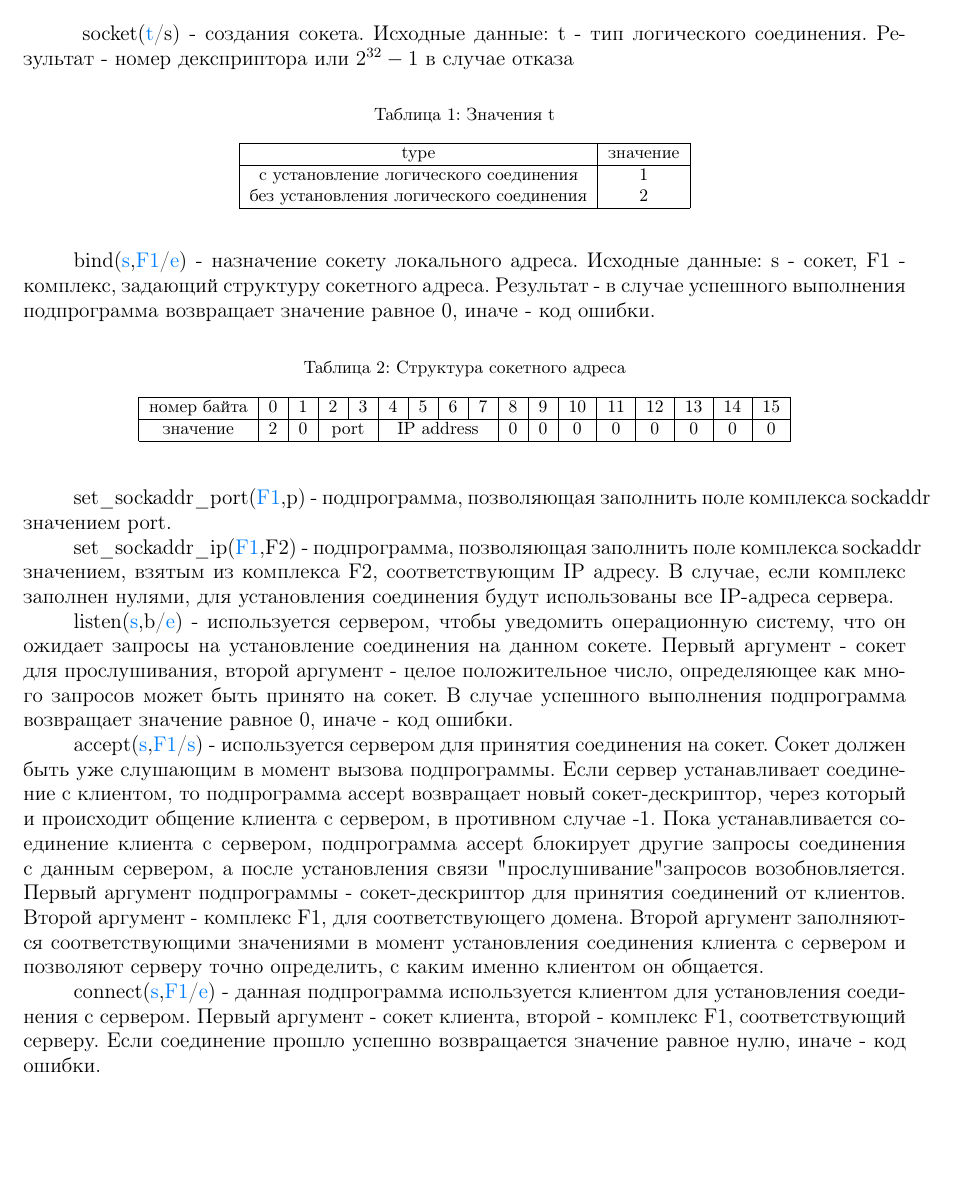
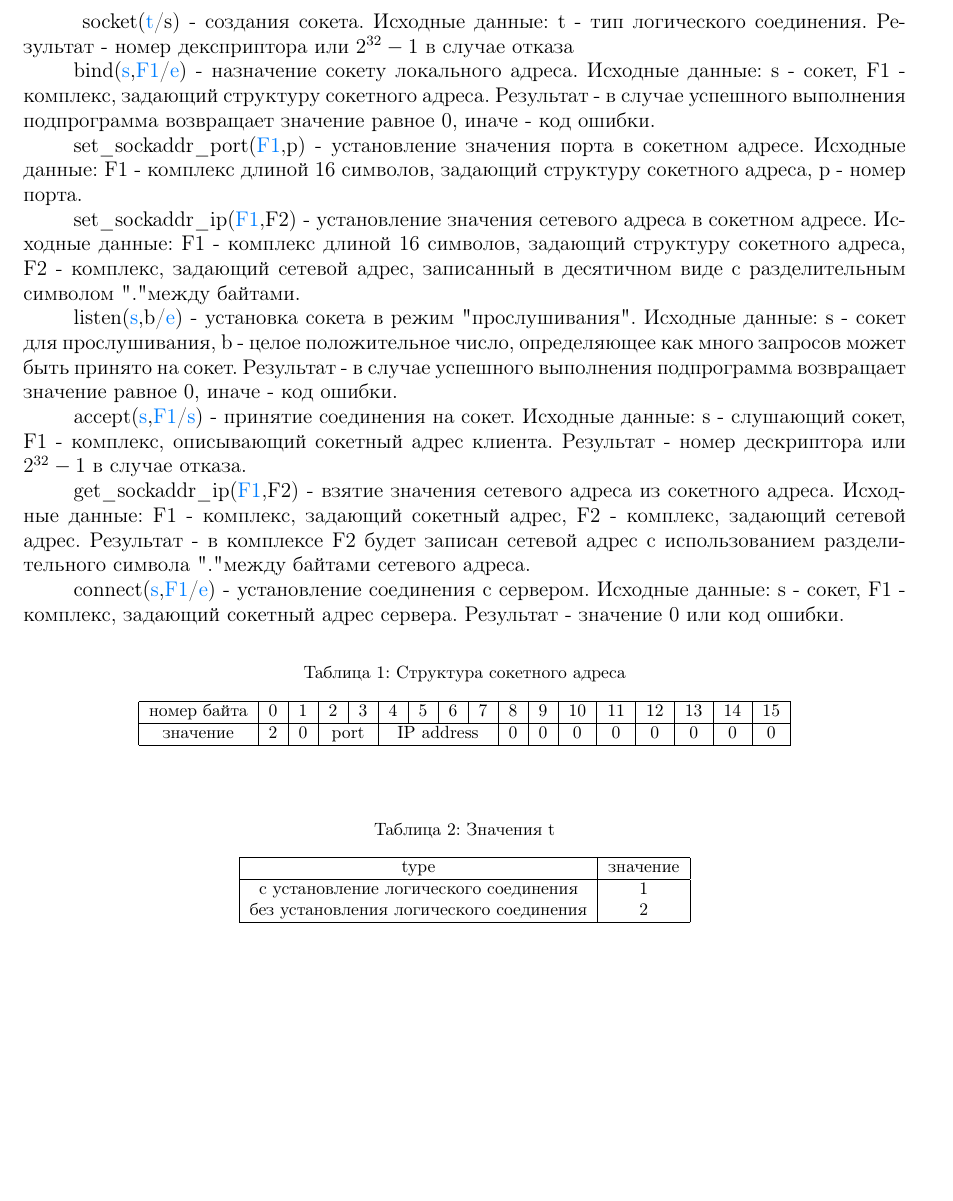
Before and after one commit to AndreyPesnyak/libls_lyapas, a LaTeX document (metod.tex): part of page 2 of 4, cut so that both start at the same text, the shorter picture padded with empty space. Compiled offline with pdfLaTeX.

Commit message:
12.12.2015

```diff
--- a/metod.tex
+++ b/metod.tex
@@ -30,6 +30,45 @@
 \hspace{\parindent}
 socket(\hyperref[type]{t}/s) - создания сокета. Исходные данные: t - тип логического соединения. Результат - номер дексприптора или $2^{32}-1$ в случае отказа
 
+\phantomsection
+\label{bind}
+bind(\hyperref[socket]{s},\hyperref[sockaddr]{F1}/\hyperref[error]{e}) - назначение сокету локального адреса. Исходные данные: s - сокет, F1 - комплекс, задающий структуру сокетного адреса. Результат - в случае успешного выполнения подпрограмма возвращает значение равное 0, иначе - код ошибки.
+
+\phantomsection
+\label{set_sockaddr_port}
+set\_sockaddr\_port(\hyperref[sockaddr]{F1},p) - установление значения порта в сокетном адресе. Исходные данные: F1 - комплекс длиной 16 символов, задающий структуру сокетного адреса, p - номер порта.
+
+\phantomsection
+\label{set_sockaddr_ip}
+set\_sockaddr\_ip(\hyperref[sockaddr]{F1},F2) - установление значения сетевого адреса в сокетном адресе. Исходные данные: F1 - комплекс длиной 16 символов, задающий структуру сокетного адреса, F2 - комплекс, задающий сетевой адрес, записанный в десятичном виде с разделительным символом "." между байтами.
+
+\phantomsection
+\label{listen}
+listen(\hyperref[socket]{s},b/\hyperref[error]{e}) - установка сокета в режим "прослушивания". Исходные данные: s - сокет для прослушивания, b - целое положительное число, определяющее как много запросов может быть принято на сокет. Результат - в случае успешного выполнения подпрограмма возвращает значение равное 0, иначе - код ошибки.
+
+\phantomsection
+\label{accept}
+accept(\hyperref[socket]{s},\hyperref[sockaddr]{F1}/\hyperref[socket]{s}) - принятиe соединения на сокет. Исходные данные: s - слушающий сокет, F1 - комплекс, описывающий сокетный адрес клиента. Результат - номер дескриптора или $2^{32}-1$ в случае отказа.
+
+get\_sockaddr\_ip(\hyperref[sockaddr]{F1},F2) - взятие значения сетевого адреса из сокетного адреса. Исходные данные: F1 - комплекс, задающий сокетный адрес, F2 - комплекс, задающий сетевой адрес. Результат - в комплексе F2 будет записан сетевой адрес с использованием разделительного символа "." между байтами сетевого адреса.
+
+\phantomsection
+\label{connect}
+connect(\hyperref[socket]{s},\hyperref[sockaddr]{F1}/\hyperref[error]{e}) - установление соединения с сервером. Исходные данные: s - сокет, F1 - комплекс, задающий сокетный адрес сервера. Результат - значение 0 или код ошибки.
+
+\begin{table}[H]
+\caption{\label{sockaddr}Структура сокетного адреса}
+\begin{center}
+\begin{tabular}{|c|c|c|c|c|c|c|c|c|c|c|c|c|c|c|c|c|}
+\hline
+номер байта & 0 & 1 & 2 & 3 & 4 & 5 & 6 & 7 & 8 & 9 & 10 & 11 & 12 & 13 & 14 & 15 \\
+\hline
+значение & 2 & 0 & \multicolumn{2}{|c|}{port} & \multicolumn{4}{|c|}{IP address} & 0 & 0 & 0 & 0 & 0 & 0 & 0 & 0 \\
+\hline
+\end{tabular}
+\end{center}
+\end{table}
+
 \begin{table}[ht]
 \caption{\label{type}Значения t}
 \begin{center}
@@ -44,43 +83,7 @@ type & значение \\
 \end{center}
 \end{table}
 
-\phantomsection
-\label{bind}
-bind(\hyperref[socket]{s},\hyperref[sockaddr]{F1}/\hyperref[error]{e}) - назначение сокету локального адреса. Исходные данные: s - сокет, F1 - комплекс, задающий структуру сокетного адреса. Результат - в случае успешного выполнения подпрограмма возвращает значение равное 0, иначе - код ошибки.
-
-\begin{table}[H]
-\caption{\label{sockaddr}Структура сокетного адреса}
-\begin{center}
-\begin{tabular}{|c|c|c|c|c|c|c|c|c|c|c|c|c|c|c|c|c|}
-\hline
-номер байта & 0 & 1 & 2 & 3 & 4 & 5 & 6 & 7 & 8 & 9 & 10 & 11 & 12 & 13 & 14 & 15 \\
-\hline
-значение & 2 & 0 & \multicolumn{2}{|c|}{port} & \multicolumn{4}{|c|}{IP address} & 0 & 0 & 0 & 0 & 0 & 0 & 0 & 0 \\
-\hline
-\end{tabular}
-\end{center}
-\end{table}
-
-\phantomsection
-\label{set_sockaddr_port}
-set\_sockaddr\_port(\hyperref[sockaddr]{F1},p) - подпрограмма, позволяющая заполнить поле комплекса sockaddr значением port.
-
-\phantomsection
-\label{set_sockaddr_ip}
-set\_sockaddr\_ip(\hyperref[sockaddr]{F1},F2) - подпрограмма, позволяющая заполнить поле комплекса sockaddr значением, взятым из комплекса F2, соответствующим IP адресу. В случае, если комплекс заполнен нулями, для установления соединения будут использованы все IP-адреса сервера.
-
-\phantomsection
-\label{listen}
-listen(\hyperref[socket]{s},b/\hyperref[error]{e}) - используется сервером, чтобы уведомить операционную систему, что он ожидает запросы на установление соединения на данном сокете. Первый аргумент - сокет для прослушивания, второй аргумент - целое положительное число, определяющее как много запросов может быть принято на сокет. В случае успешного выполнения подпрограмма возвращает значение равное 0, иначе - код ошибки.
-
-\phantomsection
-\label{accept}
-accept(\hyperref[socket]{s},\hyperref[sockaddr]{F1}/\hyperref[socket]{s}) - используется сервером для принятия соединения на сокет. Сокет должен быть уже слушающим в момент вызова подпрограммы. Если сервер устанавливает соединение с клиентом, то подпрограмма accept возвращает новый сокет-дескриптор, через который и происходит общение клиента с сервером, в противном случае -1. Пока устанавливается соединение клиента с сервером, подпрограмма accept блокирует другие запросы соединения с данным сервером, а после установления связи "прослушивание" запросов возобновляется. Первый аргумент подпрограммы - сокет-дескриптор для принятия соединений от клиентов. Второй аргумент - комплекс F1, для соответствующего домена. Второй аргумент заполняются соответствующими значениями в момент установления соединения клиента с сервером и позволяют серверу точно определить, с каким именно клиентом он общается.
-
-\phantomsection
-\label{connect}
-connect(\hyperref[socket]{s},\hyperref[sockaddr]{F1}/\hyperref[error]{e}) - данная подпрограмма используется клиентом для установления соединения с сервером. Первый аргумент - сокет клиента, второй - комплекс F1, соответствующий серверу. Если соединение прошло успешно возвращается значение равное нулю, иначе - код ошибки.
-
+\newpage
 \begin{center}
 \begin{longtable}{|c|c|}
 \caption{\label{error}Значения e}
```
Also changed, not shown: metod.pdf.
